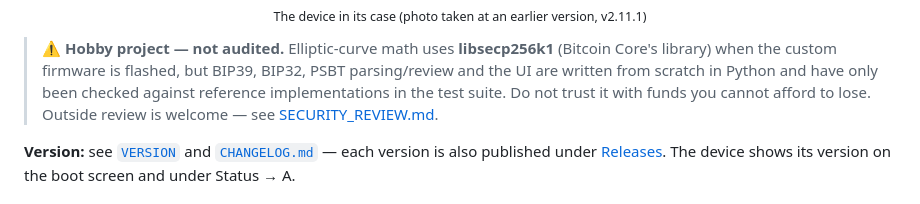
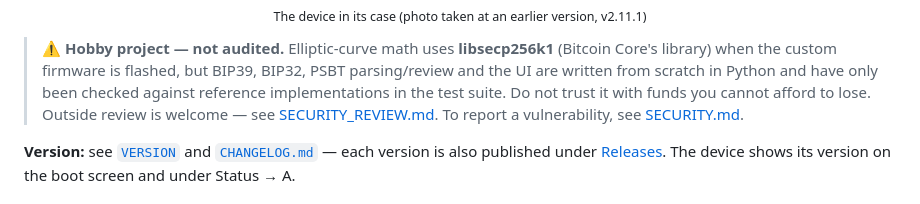
Before and after one commit to notemilo/pico-signer, a Markdown page: README.md, the part around the change. Drawn GitHub-style.

Commit message:
Add SECURITY.md (how to report a vulnerability)
Co-Authored-By: Claude Opus 5.5 <noreply@anthropic.com>

```diff
--- a/README.md
+++ b/README.md
@@ -10,7 +10,8 @@ No radio, no stored secrets: the seed lives in RAM only and is gone when power i
 > library) when the custom firmware is flashed, but BIP39, BIP32, PSBT parsing/review and the UI
 > are written from scratch in Python and have only been checked against reference implementations
 > in the test suite. Do not trust it with funds you cannot afford to lose.
-> Outside review is welcome — see [SECURITY_REVIEW.md](SECURITY_REVIEW.md).
+> Outside review is welcome — see [SECURITY_REVIEW.md](SECURITY_REVIEW.md). To report a vulnerability, see
+> [SECURITY.md](SECURITY.md).
 
 **Version:** see [`VERSION`](VERSION) and [`CHANGELOG.md`](CHANGELOG.md) — each version is also published under
 [Releases](https://github.com/notemilo/pico-signer/releases). The device shows its version on the boot screen and under
```
Also changed, not shown: SECURITY.md (added, +24 -0 lines).
